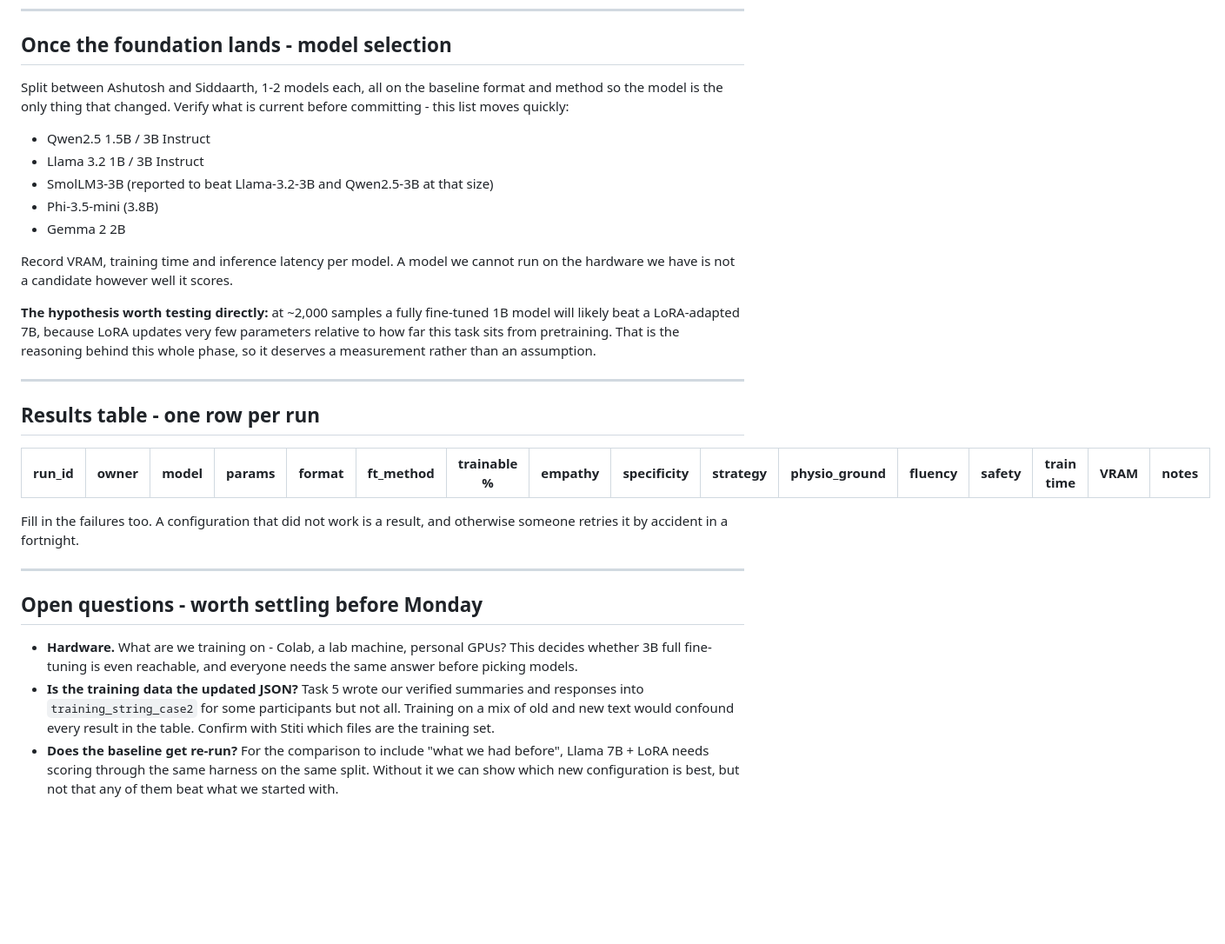
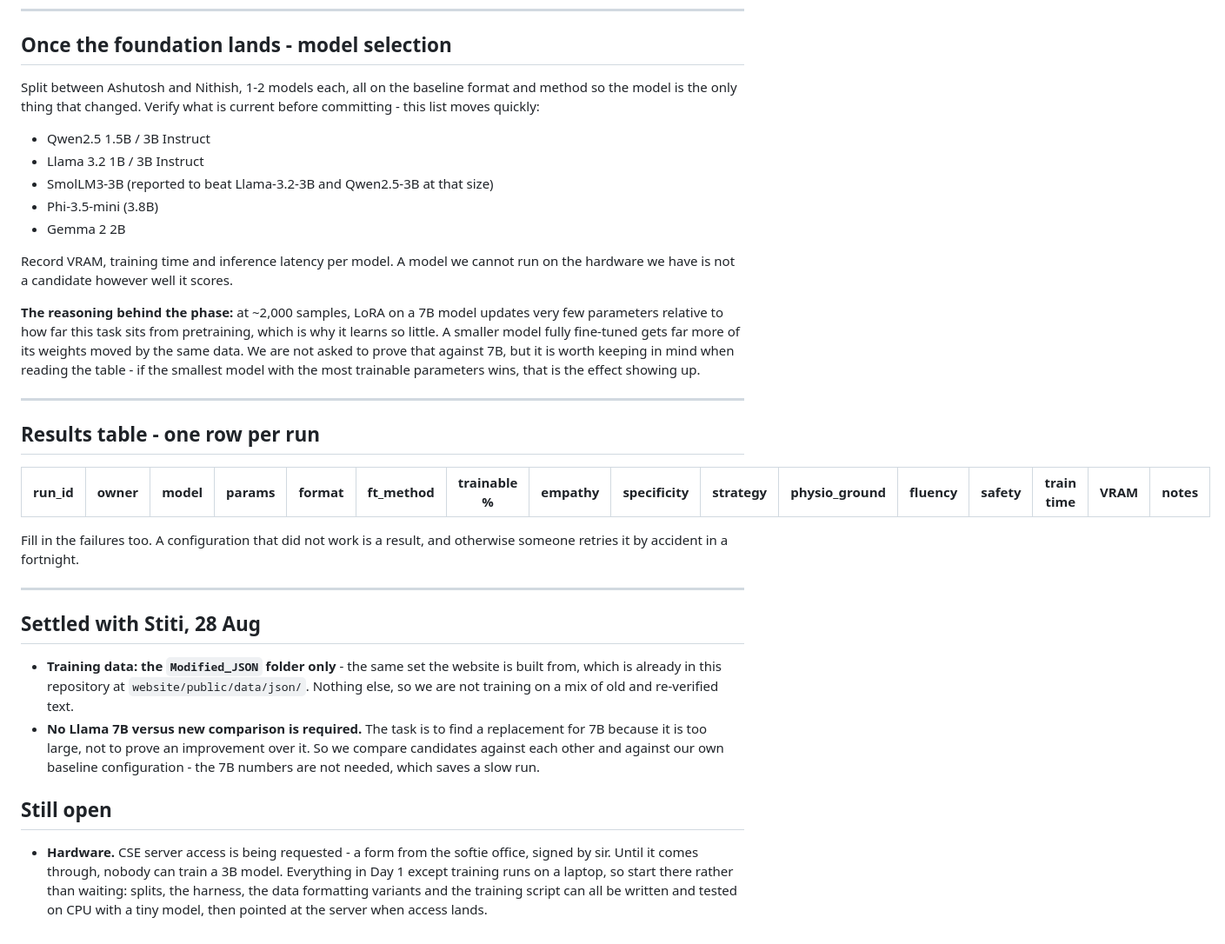
Before and after one commit to ashuwhy/psychobase, a Markdown page: model/TASKS.md, the part around one of its changes. Shown at 87% size. Drawn GitHub-style; blank space fills up the shorter version.

Commit message:
Swap Siddaarth and Nithish, and fold in Stiti's answers
Siddaarth takes the training pipeline and data formatting, Nithish the
evaluation harness, at their request.

Stiti settled two of the three open questions: the training set is the
Modified_JSON folder only, the same one the website is built from, so we are not
mixing old and re-verified text; and no Llama 7B comparison is required, since
the task is to replace it rather than to beat it - which saves a slow run.

Server access is still outstanding, so the note now says which Day 1 work can
proceed on a laptop in the meantime.

```diff
--- a/model/TASKS.md
+++ b/model/TASKS.md
@@ -87,7 +87,7 @@ until there is a training script. Both pairs work at once so neither waits.
 
 ## Once the foundation lands - model selection
 
-Split between Ashutosh and Siddaarth, 1-2 models each, all on the baseline
+Split between Ashutosh and Nithish, 1-2 models each, all on the baseline
 format and method so the model is the only thing that changed. Verify what is
 current before committing - this list moves quickly:
 
@@ -100,11 +100,13 @@ current before committing - this list moves quickly:
 Record VRAM, training time and inference latency per model. A model we cannot
 run on the hardware we have is not a candidate however well it scores.
 
-**The hypothesis worth testing directly:** at ~2,000 samples a fully fine-tuned
-1B model will likely beat a LoRA-adapted 7B, because LoRA updates very few
-parameters relative to how far this task sits from pretraining. That is the
-reasoning behind this whole phase, so it deserves a measurement rather than an
-assumption.
+**The reasoning behind the phase:** at ~2,000 samples, LoRA on a 7B model
+updates very few parameters relative to how far this task sits from
+pretraining, which is why it learns so little. A smaller model fully fine-tuned
+gets far more of its weights moved by the same data. We are not asked to prove
+that against 7B, but it is worth keeping in mind when reading the table - if the
+smallest model with the most trainable parameters wins, that is the effect
+showing up.
 
 ---
 
@@ -118,16 +120,22 @@ otherwise someone retries it by accident in a fortnight.
 
 ---
 
-## Open questions - worth settling before Monday
+## Settled with Stiti, 28 Aug
 
-- **Hardware.** What are we training on - Colab, a lab machine, personal GPUs?
-  This decides whether 3B full fine-tuning is even reachable, and everyone needs
-  the same answer before picking models.
-- **Is the training data the updated JSON?** Task 5 wrote our verified summaries
-  and responses into `training_string_case2` for some participants but not all.
-  Training on a mix of old and new text would confound every result in the
-  table. Confirm with Stiti which files are the training set.
-- **Does the baseline get re-run?** For the comparison to include "what we had
-  before", Llama 7B + LoRA needs scoring through the same harness on the same
-  split. Without it we can show which new configuration is best, but not that
-  any of them beat what we started with.
+- **Training data: the `Modified_JSON` folder only** - the same set the website
+  is built from, which is already in this repository at
+  `website/public/data/json/`. Nothing else, so we are not training on a mix of
+  old and re-verified text.
+- **No Llama 7B versus new comparison is required.** The task is to find a
+  replacement for 7B because it is too large, not to prove an improvement over
+  it. So we compare candidates against each other and against our own baseline
+  configuration - the 7B numbers are not needed, which saves a slow run.
+
+## Still open
+
+- **Hardware.** CSE server access is being requested - a form from the softie
+  office, signed by sir. Until it comes through, nobody can train a 3B model.
+  Everything in Day 1 except training runs on a laptop, so start there rather
+  than waiting: splits, the harness, the data formatting variants and the
+  training script can all be written and tested on CPU with a tiny model, then
+  pointed at the server when access lands.
```
Also changed, not shown: other parts of model/TASKS.md (+4 -4 lines).
